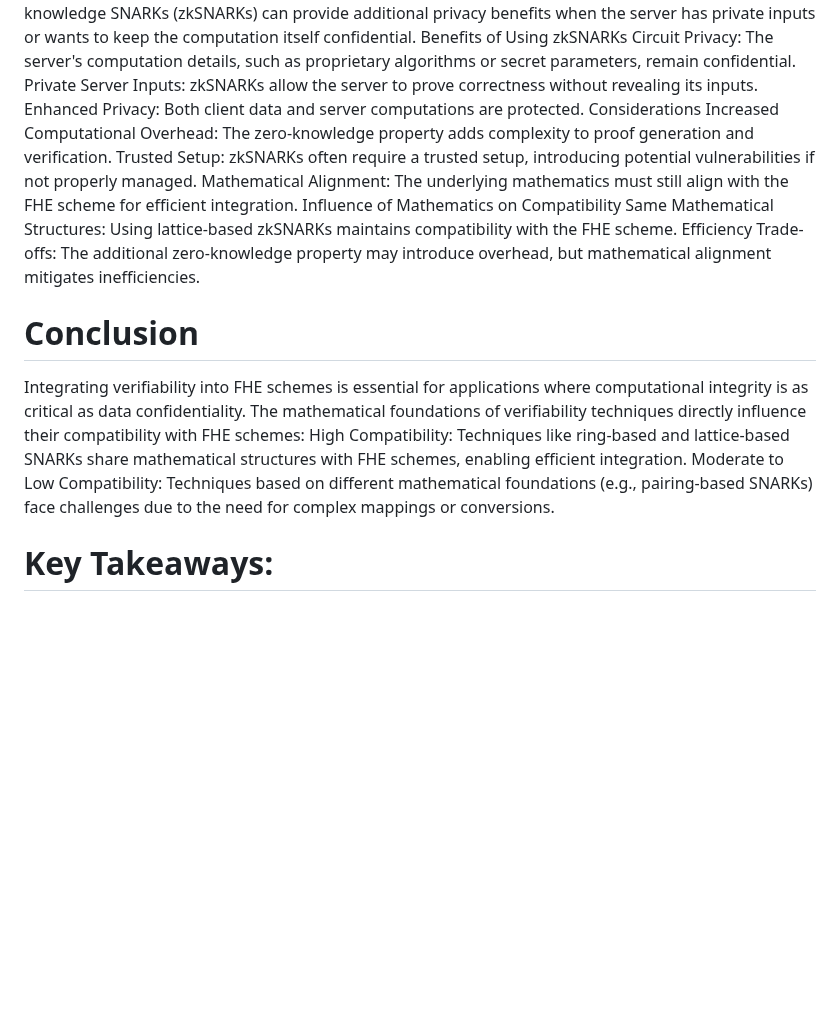
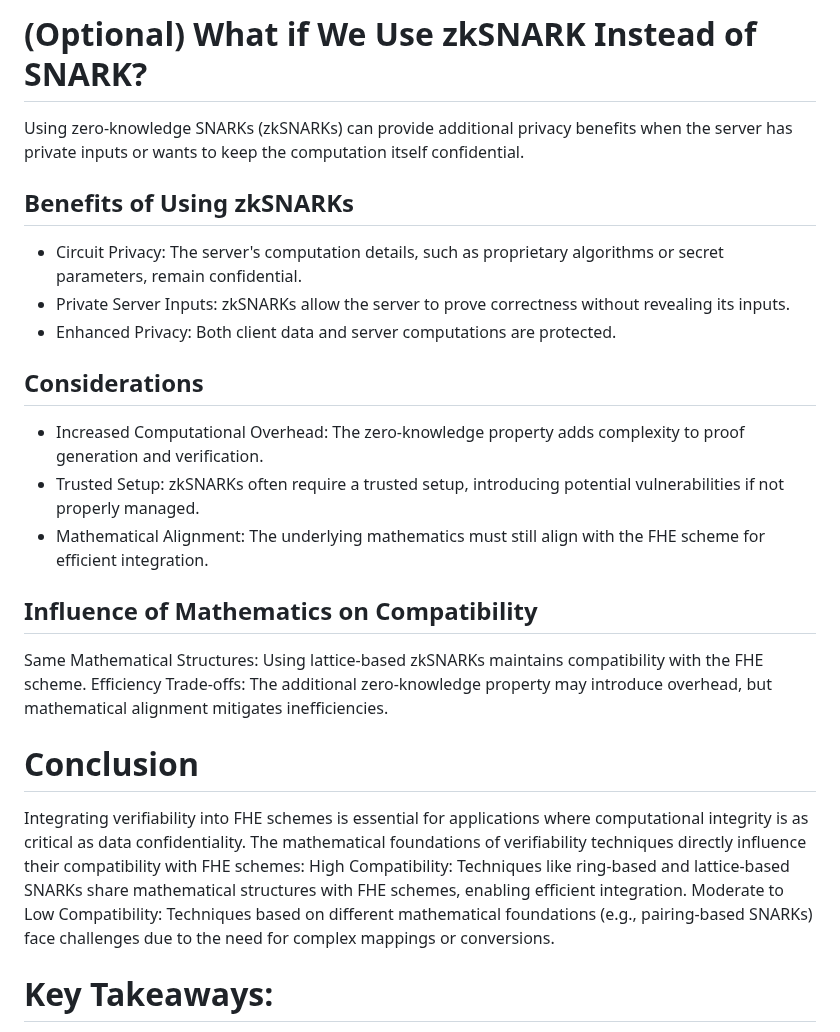
Before and after one commit to greenleafinsights/vFHE.github.io, a Markdown page: README.md, the part around one of its changes. Drawn GitHub-style; blank space fills up the shorter version.

```diff
--- a/README.md
+++ b/README.md
@@ -122,19 +132,22 @@ Security Alignment: Shared security assumptions (e.g., hardness of lattice probl
+# (Optional) What if We Use zkSNARK Instead of SNARK?
 Using zero-knowledge SNARKs (zkSNARKs) can provide additional privacy benefits when the server has private inputs or wants to keep the computation itself confidential.
-Benefits of Using zkSNARKs
-Circuit Privacy: The server's computation details, such as proprietary algorithms or secret parameters, remain confidential.
-Private Server Inputs: zkSNARKs allow the server to prove correctness without revealing its inputs.
-Enhanced Privacy: Both client data and server computations are protected.
-Considerations
-Increased Computational Overhead: The zero-knowledge property adds complexity to proof generation and verification.
-Trusted Setup: zkSNARKs often require a trusted setup, introducing potential vulnerabilities if not properly managed.
-Mathematical Alignment: The underlying mathematics must still align with the FHE scheme for efficient integration.
-Influence of Mathematics on Compatibility
+## Benefits of Using zkSNARKs
+- Circuit Privacy: The server's computation details, such as proprietary algorithms or secret parameters, remain confidential.
+- Private Server Inputs: zkSNARKs allow the server to prove correctness without revealing its inputs.
+- Enhanced Privacy: Both client data and server computations are protected.
+## Considerations
+- Increased Computational Overhead: The zero-knowledge property adds complexity to proof generation and verification.
+- Trusted Setup: zkSNARKs often require a trusted setup, introducing potential vulnerabilities if not properly managed.
+- Mathematical Alignment: The underlying mathematics must still align with the FHE scheme for efficient integration.
+## Influence of Mathematics on Compatibility
 Same Mathematical Structures: Using lattice-based zkSNARKs maintains compatibility with the FHE scheme.
 Efficiency Trade-offs: The additional zero-knowledge property may introduce overhead, but mathematical alignment mitigates inefficiencies.
+
 # Conclusion
 Integrating verifiability into FHE schemes is essential for applications where computational integrity is as critical as data confidentiality. The mathematical foundations of verifiability techniques directly influence their compatibility with FHE schemes:
 High Compatibility: Techniques like ring-based and lattice-based SNARKs share mathematical structures with FHE schemes, enabling efficient integration.
 Moderate to Low Compatibility: Techniques based on different mathematical foundations (e.g., pairing-based SNARKs) face challenges due to the need for complex mappings or conversions.
+
 # Key Takeaways:
 Mathematical Alignment Is Crucial: Verifiability techniques must align with the mathematical structures of FHE schemes to achieve efficiency and practicality.
 Security and Efficiency Balance: The choice of verifiability technique affects both the security and performance of the vFHE system.
```
Also changed, not shown: other parts of README.md (+91 -81 lines).
